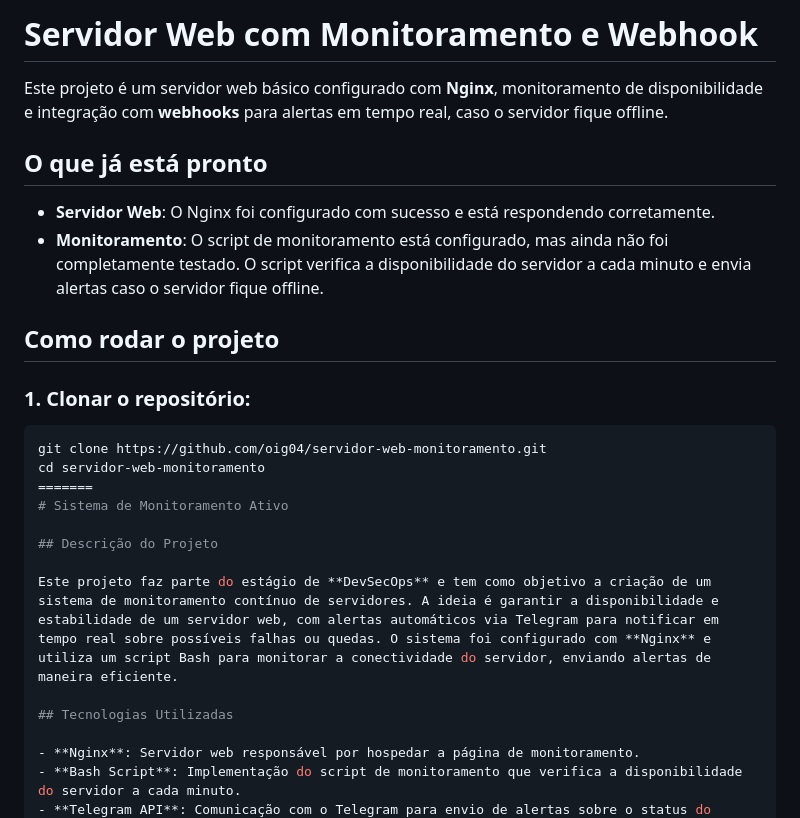
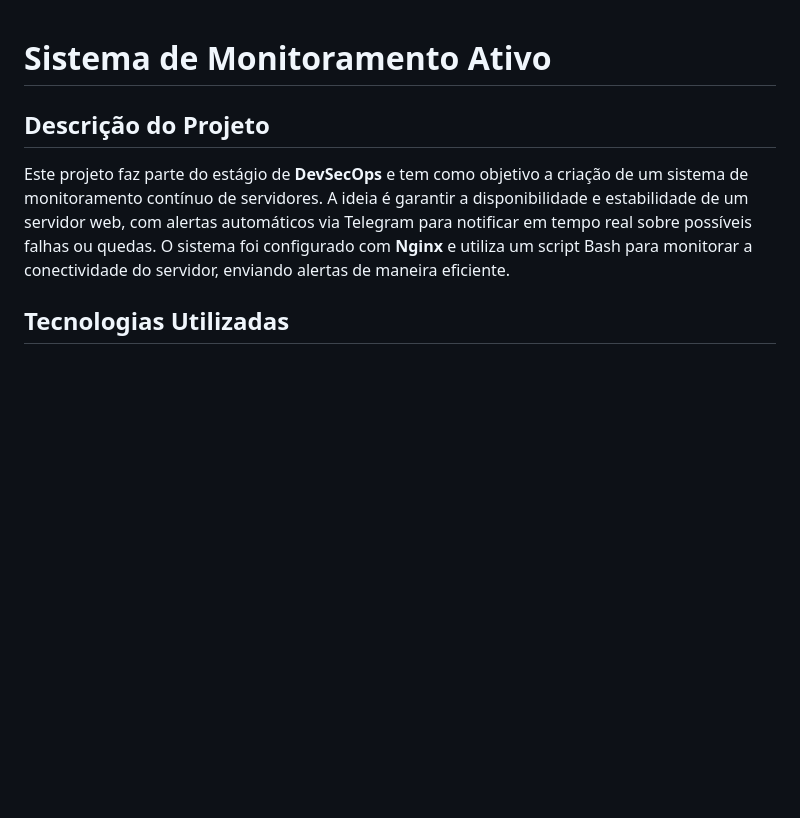
Before and after one commit to oig04/servidor-web-monitoramento, a Markdown page: README.md, the part around the change. Drawn GitHub-style; blank space fills up the shorter version.

Commit message:
atualiza informações do README.md

````diff
--- a/README.md
+++ b/README.md
@@ -1,19 +1,3 @@
-# Servidor Web com Monitoramento e Webhook
-
-Este projeto é um servidor web básico configurado com **Nginx**, monitoramento de disponibilidade e integração com **webhooks** para alertas em tempo real, caso o servidor fique offline.
-
-## O que já está pronto
-
-- **Servidor Web**: O Nginx foi configurado com sucesso e está respondendo corretamente.
-- **Monitoramento**: O script de monitoramento está configurado, mas ainda não foi completamente testado. O script verifica a disponibilidade do servidor a cada minuto e envia alertas caso o servidor fique offline.
-
-## Como rodar o projeto
-
-### 1. Clonar o repositório:
-```bash
-git clone https://github.com/oig04/servidor-web-monitoramento.git
-cd servidor-web-monitoramento
-=======
 # Sistema de Monitoramento Ativo
 
 ## Descrição do Projeto
````
